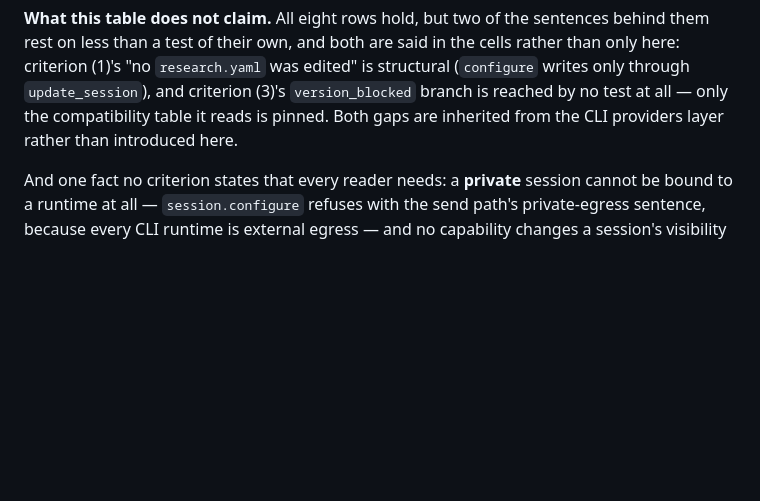
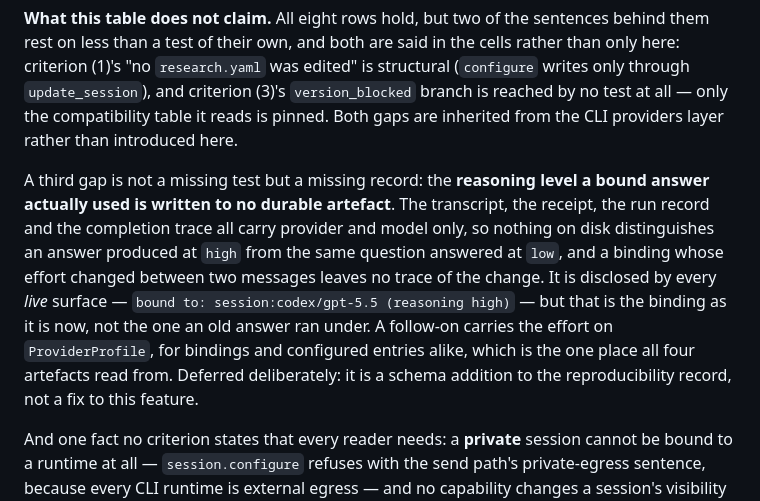
Before and after one commit to hairbui76/research-harness, a Markdown page: docs/plans/acceptance-matrix.md, the part around the change. GitHub-like rendering; blank space fills up the shorter version.

```diff
--- a/docs/plans/acceptance-matrix.md
+++ b/docs/plans/acceptance-matrix.md
@@ -469,6 +469,17 @@ through `update_session`), and criterion (3)'s `version_blocked` branch is reach
 test at all — only the compatibility table it reads is pinned. Both gaps are inherited from
 the CLI providers layer rather than introduced here.
 
+A third gap is not a missing test but a missing record: the **reasoning level a bound answer
+actually used is written to no durable artefact**. The transcript, the receipt, the run
+record and the completion trace all carry provider and model only, so nothing on disk
+distinguishes an answer produced at `high` from the same question answered at `low`, and a
+binding whose effort changed between two messages leaves no trace of the change. It is
+disclosed by every *live* surface — `bound to: session:codex/gpt-5.5 (reasoning high)` — but
+that is the binding as it is now, not the one an old answer ran under. A follow-on carries
+the effort on `ProviderProfile`, for bindings and configured entries alike, which is the one
+place all four artefacts read from. Deferred deliberately: it is a schema addition to the
+reproducibility record, not a fix to this feature.
+
 And one fact no criterion states that every reader needs: a **private** session cannot be
 bound to a runtime at all — `session.configure` refuses with the send path's private-egress
 sentence, because every CLI runtime is external egress — and no capability changes a
```
Also changed, not shown: ROADMAP.md (+9 -2 lines).
